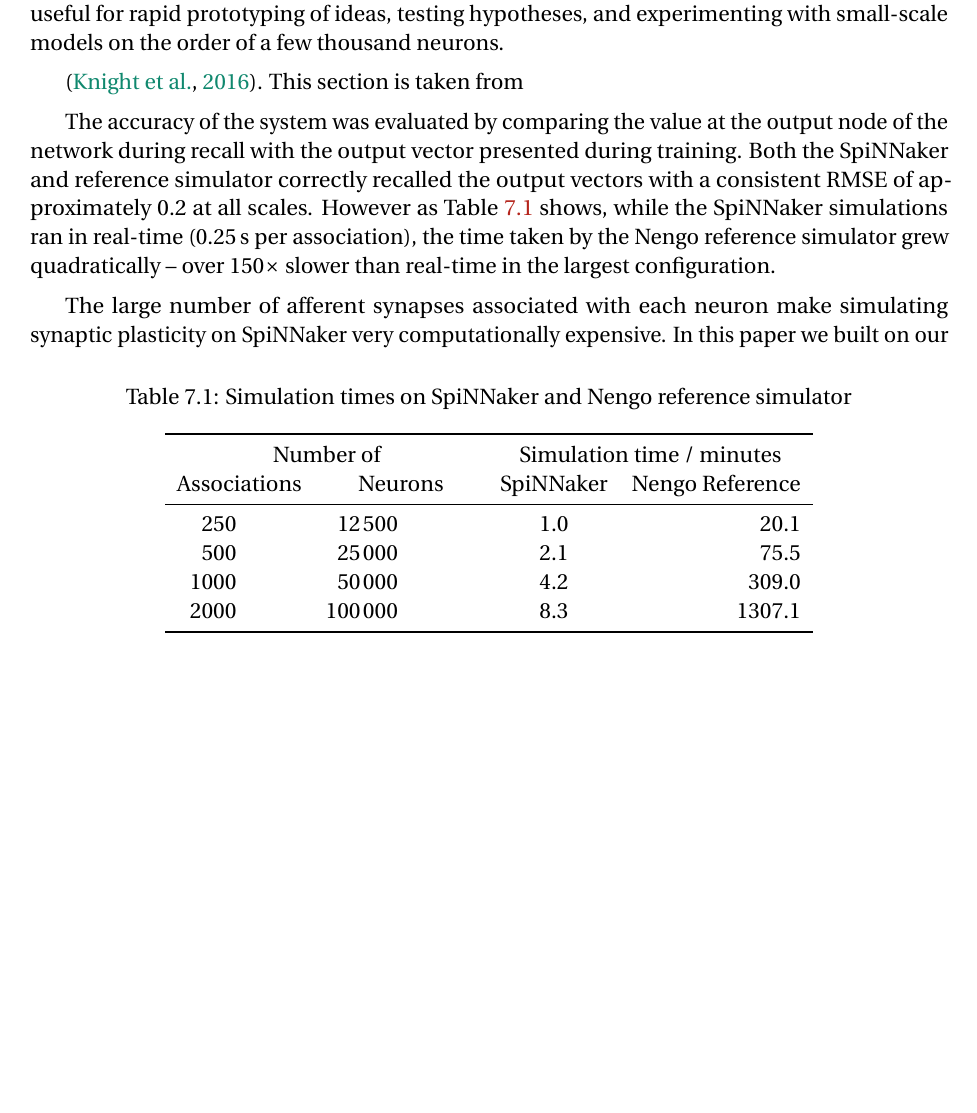
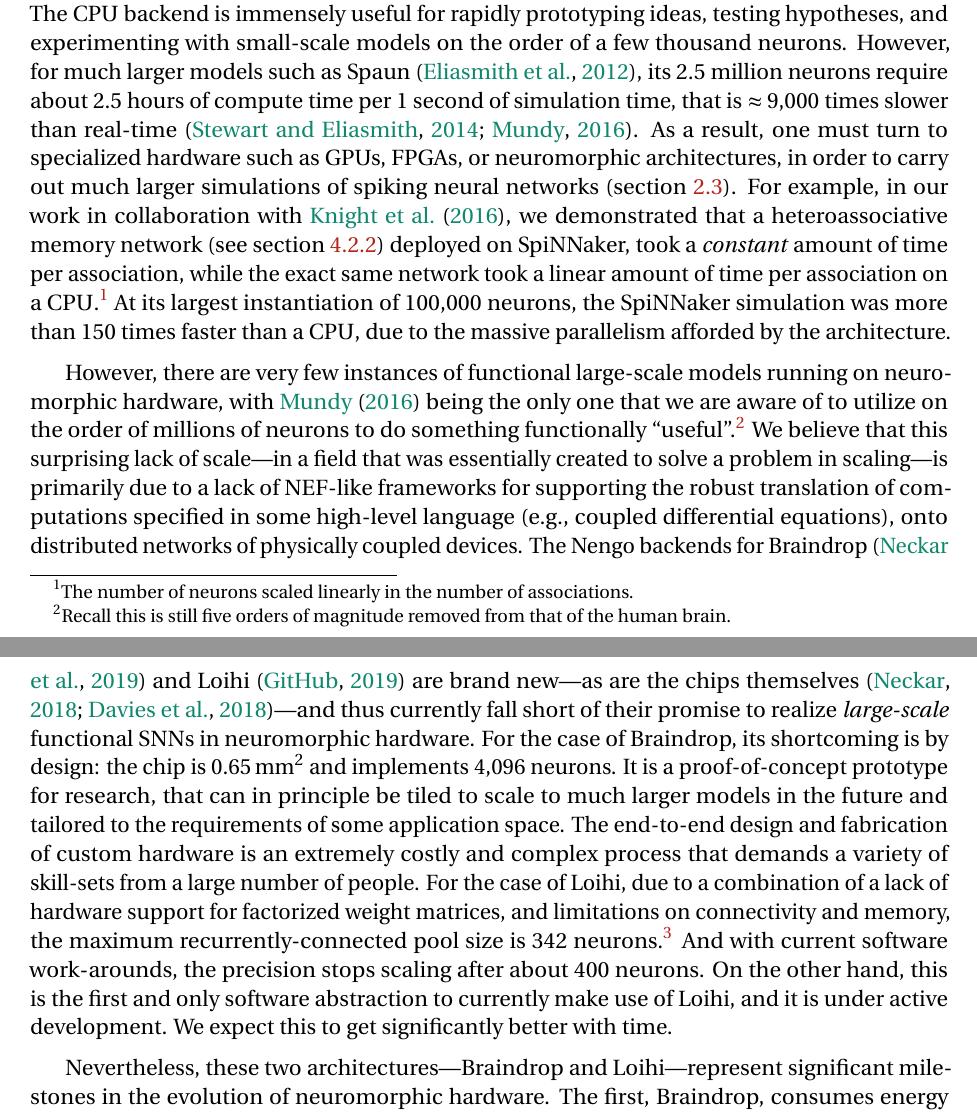
Before and after one commit to arvoelke/phd, a LaTeX thesis (paper/phd.tex, which reads paper/phd-applications.tex): part of page 179 of 219 before the commit and two parts of pages 180 and 181 of 221 after it, the two joined at a grey line, cut so that both start at the same text, the shorter picture padded with empty space. Compiled offline with pdfLaTeX; a missing bibliography style is replaced by a similar one.

Commit message:
Discussion on applications

```diff
--- a/paper/phd-applications.tex
+++ b/paper/phd-applications.tex
@@ -1,34 +1,28 @@
 \chapter{Applications to Neuromorphic Hardware}
 \label{chapt:results}
 
-The NEF and Nengo provide useful tools for programming recurrent spiking networks to implement algorithms formulated as dynamical systems.
-The CPU backend is immensely useful for rapid prototyping of ideas, testing hypotheses, and experimenting with small-scale models on the order of a few thousand neurons.
+Nengo and the NEF provide a useful toolkit for programming recurrently coupled networks of spiking neurons to carry out the computations of algorithms formulated as dynamical systems.
+The CPU backend is immensely useful for rapidly prototyping ideas, testing hypotheses, and experimenting with small-scale models on the order of a few thousand neurons.
+However, for much larger models such as Spaun~\citep{eliasmith2012}, its 2.5~million neurons require about 2.5~hours of compute time per $1$~second of simulation time, that is $\approx \numprint{9000}$ times slower than real-time~\citep{stewart2014large, mundy2016real}.
+As a result, one must turn to specialized hardware such as GPUs, FPGAs, or neuromorphic architectures, in order to carry out much larger simulations of spiking neural networks (section~\ref{sec:neuromorphic}).
+For example, in our work in collaboration with \citet{knight2016}, we demonstrated that a heteroassociative memory network (see section~\ref{sec:unsupervised}) deployed on SpiNNaker, took a \emph{constant} amount of time per association, while the exact same network took a linear amount of time per association on a CPU.\footnote{%
+The number of neurons scaled linearly in the number of associations.}
+At its largest instantiation of \numprint{100000} neurons, the SpiNNaker simulation was more than $150$ times faster than a CPU, due to the massive parallelism afforded by the architecture.
 
-\citep{knight2016}.
-This section is taken from
+However, there are very few instances of functional large-scale models running on neuromorphic hardware, with \citet{mundy2016real} being the only one that we are aware of to utilize on the order of millions of neurons to do something functionally ``useful''.\footnote{%
+Recall this is still five orders of magnitude removed from that of the human brain.}
+We believe that this surprising lack of scale---in a field that was essentially created to solve a problem in scaling---is primarily due to a lack of NEF-like frameworks for supporting the robust translation of computations specified in some high-level language (e.g.,~coupled differential equations), onto distributed networks of physically coupled devices.
+The Nengo backends for Braindrop~\citep{braindrop2019} and Loihi~\citep{nengoloihi} are brand new---as are the chips themselves~\citep{neckar2018braindrop, davies2018loihi}---and thus currently fall short of their promise to realize \emph{large-scale} functional SNNs in neuromorphic hardware.
+For the case of Braindrop, its shortcoming is by design: the chip is $0.65$\,mm${}^2$ and implements $\numprint{4096}$ neurons.
+It is a proof-of-concept prototype for research, that can in principle be tiled to scale to much larger models in the future and tailored to the requirements of some application space.
+The end-to-end design and fabrication of custom hardware is an extremely costly and complex process that demands a variety of skill-sets from a large number of people.
+For the case of Loihi, due to a combination of a lack of hardware support for factorized weight matrices, and limitations on connectivity and memory, the maximum recurrently-connected pool size is $342$ neurons.\footnote{Determined empirically using the \texttt{nengo-loihi==0.6.0} emulator.}
+And with current software work-arounds, the precision stops scaling after about $400$ neurons.
+On the other hand, this is the first and only software abstraction to currently make use of Loihi, and it is under active development.
+We expect this to get significantly better with time.
 
+Nevertheless, these two architectures---Braindrop and Loihi---represent significant milestones in the evolution of neuromorphic hardware.
+The first, Braindrop, consumes energy roughly equivalent to $381$\,fJ per synaptic operation, for typical network configurations, or about $10$--$20$ times more than the human brain (see section~\ref{sec:neuromorphic}).
+The second, Loihi, consumes about $24$\,pJ per synaptic operation, or about $50$--$100$ times more than Braindrop, but offers determinism and an unparalleled degree of flexibility given its power consumption.
+It remains to scale these systems up in useful ways.
 
-The accuracy of the system was evaluated by comparing the value at the output node of the network during recall with the output vector presented during training.
-Both the SpiNNaker and reference simulator correctly recalled the output vectors with a consistent RMSE of approximately \num{0.2} at all scales.
-However as Table~\ref{tab:results/memory_scale} shows, while the SpiNNaker simulations ran in real-time (\SI{0.25}{\second} per association), the time taken by the Nengo reference simulator grew quadratically -- over $150\times$ slower than real-time in the largest configuration.
-
-\begin{table}
-  \centering
-  \caption{Simulation times on SpiNNaker and Nengo reference simulator}
-  \label{tab:results/memory_scale}
-\sisetup{table-number-alignment=right, table-figures-decimal=0}
-\begin{tabular}{S S S r r}
-  \toprule
-  \multicolumn{2}{c}{Number of} & \multicolumn{2}{c}{Simulation time / minutes} \\
-  {Associations} & {Neurons} & {SpiNNaker} & {Nengo Reference}\\
-  \midrule
-    250 & 12500 & 1.0 & 20.1 \\
-    500 & 25000 & 2.1 & 75.5 \\
-    1000 & 50000 & 4.2 & 309.0 \\
-    2000 & 100000 & 8.3 & 1307.1 \\
-  \bottomrule
-\end{tabular}
-\end{table}
-
-The large number of afferent synapses associated with each neuron make simulating synaptic plasticity on SpiNNaker very computationally expensive.
-In this paper we built on our previous work~\citep{mundy2015} to show that, by taking advantage of the factorable synaptic weight matrices used by the NEF and not simulating individual synapses, we can simulate both plastic and static spiking neural networks highly efficiently.
```
Also changed, not shown: paper/phd-delays.tex (+22 -4 lines), paper/phd-methodology.tex (+1 -0 lines), paper/phd-applications.tex (6 more changed lines).
